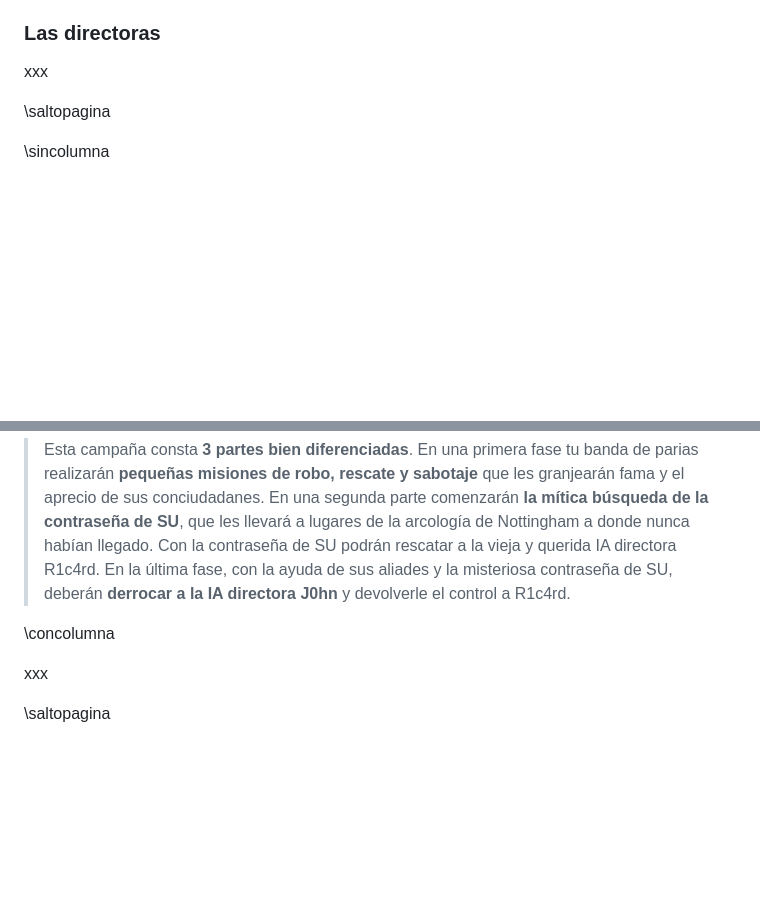
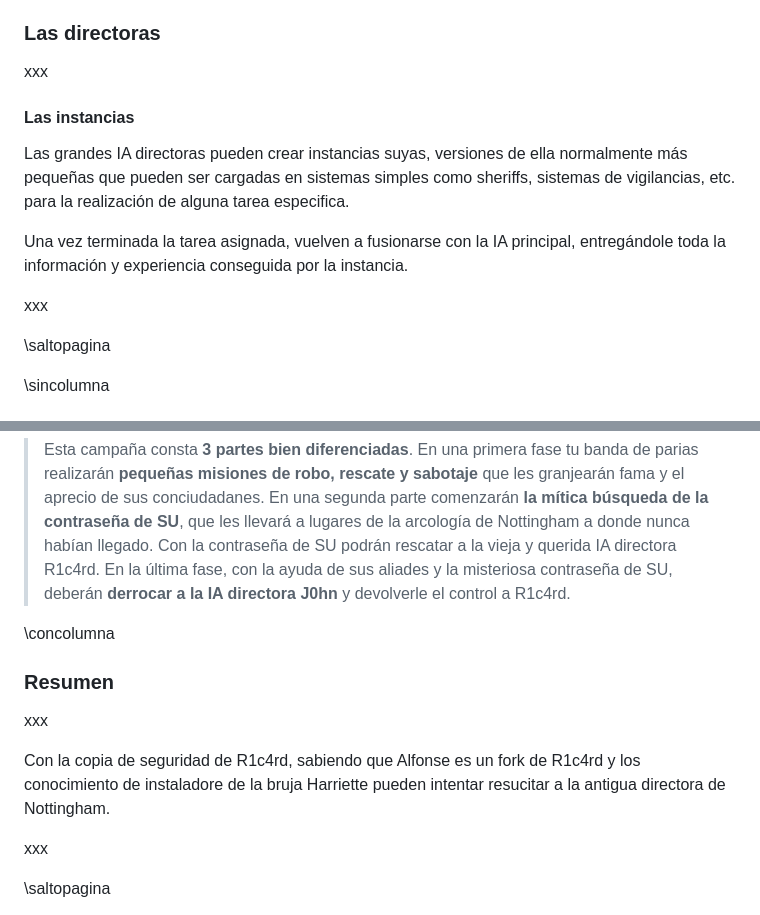
Before and after one commit to gwannon/bosque-Sh3rW00d, a Markdown page: bosque-Sh3rW00d.md, 2 parts joined by grey strips. Drawn GitHub-style; blank space fills up the shorter version.

Commit message:
Instancias

```diff
--- a/bosque-Sh3rW00d.md
+++ b/bosque-Sh3rW00d.md
@@ -1567,6 +1567,14 @@ xxx
 
 xxx
 
+#### Las instancias
+
+Las grandes IA directoras pueden crear instancias suyas, versiones de ella normalmente más pequeñas que pueden ser cargadas en sistemas simples como sheriffs, sistemas de vigilancias, etc. para la realización de alguna tarea especifica.
+
+Una vez terminada la tarea asignada, vuelven a fusionarse con la IA principal, entregándole toda la información y experiencia conseguida por la instancia.
+
+xxx
+
 \saltopagina
 
 \sincolumna
@@ -2481,6 +2489,12 @@ xxx
 
 \concolumna
 
+### Resumen
+
+xxx
+
+Con la copia de seguridad de R1c4rd, sabiendo que Alfonse es un fork de R1c4rd y los conocimiento de instaladore de la bruja Harriette pueden intentar resucitar a la antigua directora de Nottingham.
+
 xxx
 
 \saltopagina
```
